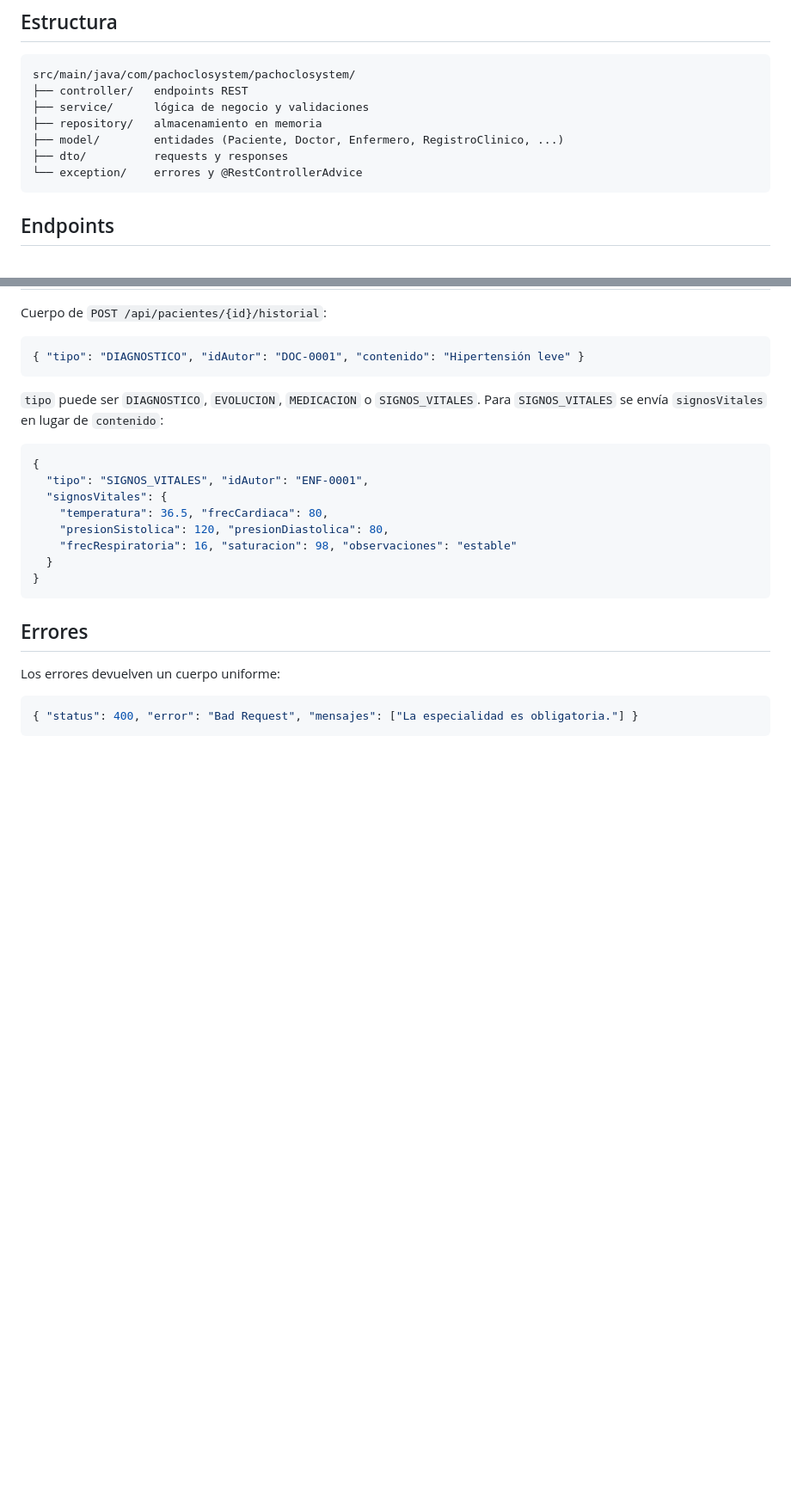
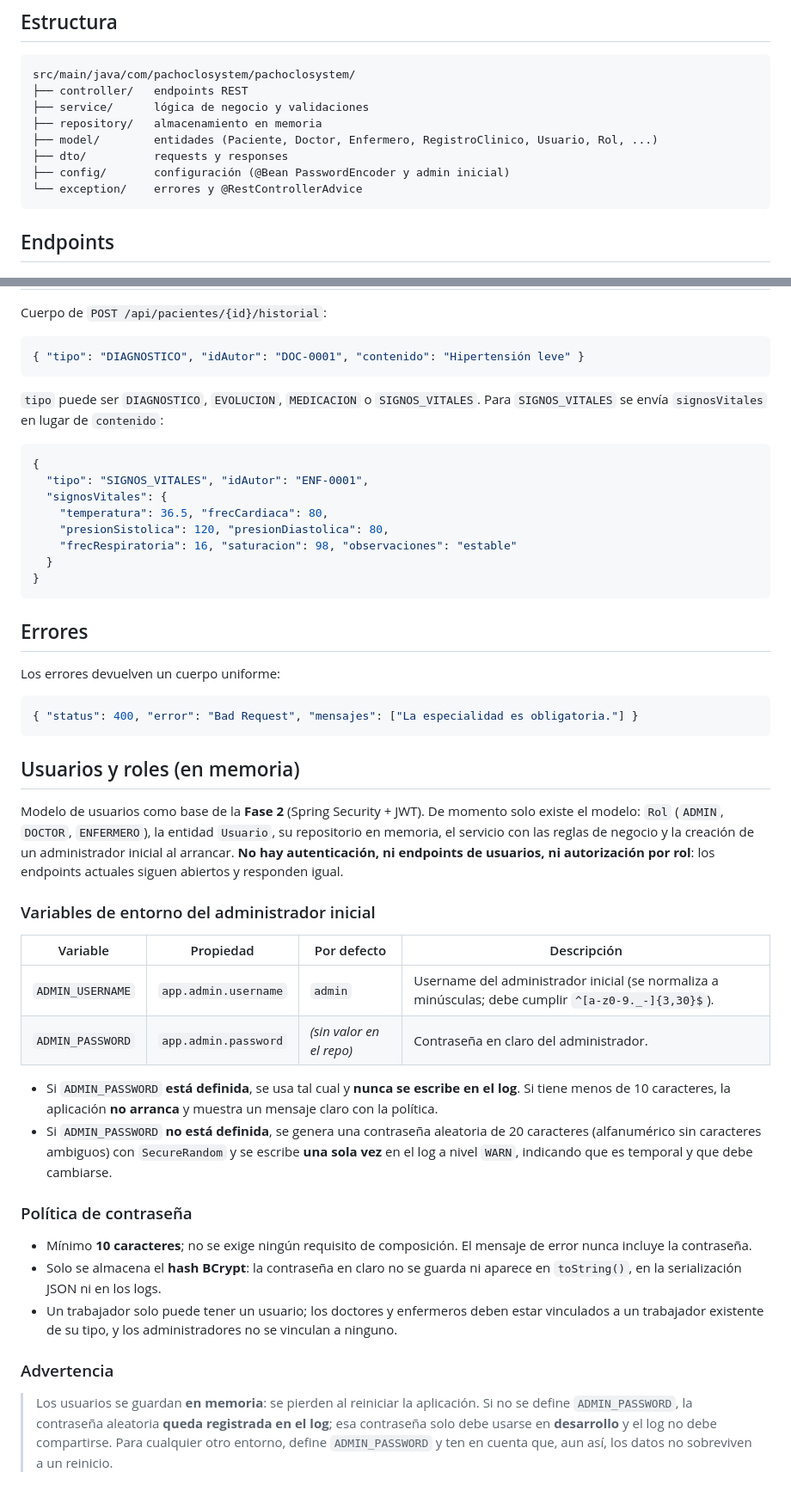
Before and after one commit to Manuel-Posada/PachocloSystem, a Markdown page: PachocloSystem/README.md, 2 parts joined by grey strips. Shown at 86% size. GitHub-like rendering; blank space fills up the shorter version.

Commit message:
docs: documenta usuarios, roles y admin inicial

````diff
--- a/PachocloSystem/README.md
+++ b/PachocloSystem/README.md
@@ -31,8 +31,9 @@ src/main/java/com/pachoclosystem/pachoclosystem/
 ├── controller/   endpoints REST
 ├── service/      lógica de negocio y validaciones
 ├── repository/   almacenamiento en memoria
-├── model/        entidades (Paciente, Doctor, Enfermero, RegistroClinico, ...)
+├── model/        entidades (Paciente, Doctor, Enfermero, RegistroClinico, Usuario, Rol, ...)
 ├── dto/          requests y responses
+├── config/       configuración (@Bean PasswordEncoder y admin inicial)
 └── exception/    errores y @RestControllerAdvice
 ```
 
@@ -95,3 +96,45 @@ Los errores devuelven un cuerpo uniforme:
 ```json
 { "status": 400, "error": "Bad Request", "mensajes": ["La especialidad es obligatoria."] }
 ```
+
+## Usuarios y roles (en memoria)
+
+Modelo de usuarios como base de la **Fase 2** (Spring Security + JWT). De momento
+solo existe el modelo: `Rol` (`ADMIN`, `DOCTOR`, `ENFERMERO`), la entidad
+`Usuario`, su repositorio en memoria, el servicio con las reglas de negocio y la
+creación de un administrador inicial al arrancar. **No hay autenticación, ni
+endpoints de usuarios, ni autorización por rol**: los endpoints actuales siguen
+abiertos y responden igual.
+
+### Variables de entorno del administrador inicial
+
+| Variable | Propiedad | Por defecto | Descripción |
+|---|---|---|---|
+| `ADMIN_USERNAME` | `app.admin.username` | `admin` | Username del administrador inicial (se normaliza a minúsculas; debe cumplir `^[a-z0-9._-]{3,30}$`). |
+| `ADMIN_PASSWORD` | `app.admin.password` | *(sin valor en el repo)* | Contraseña en claro del administrador. |
+
+- Si `ADMIN_PASSWORD` **está definida**, se usa tal cual y **nunca se escribe en
+  el log**. Si tiene menos de 10 caracteres, la aplicación **no arranca** y
+  muestra un mensaje claro con la política.
+- Si `ADMIN_PASSWORD` **no está definida**, se genera una contraseña aleatoria
+  de 20 caracteres (alfanumérico sin caracteres ambiguos) con `SecureRandom` y se
+  escribe **una sola vez** en el log a nivel `WARN`, indicando que es temporal y
+  que debe cambiarse.
+
+### Política de contraseña
+
+- Mínimo **10 caracteres**; no se exige ningún requisito de composición. El
+  mensaje de error nunca incluye la contraseña.
+- Solo se almacena el **hash BCrypt**: la contraseña en claro no se guarda ni
+  aparece en `toString()`, en la serialización JSON ni en los logs.
+- Un trabajador solo puede tener un usuario; los doctores y enfermeros deben
+  estar vinculados a un trabajador existente de su tipo, y los administradores no
+  se vinculan a ninguno.
+
+### Advertencia
+
+> Los usuarios se guardan **en memoria**: se pierden al reiniciar la aplicación.
+> Si no se define `ADMIN_PASSWORD`, la contraseña aleatoria **queda registrada en
+> el log**; esa contraseña solo debe usarse en **desarrollo** y el log no debe
+> compartirse. Para cualquier otro entorno, define `ADMIN_PASSWORD` y ten en
+> cuenta que, aun así, los datos no sobreviven a un reinicio.
````
